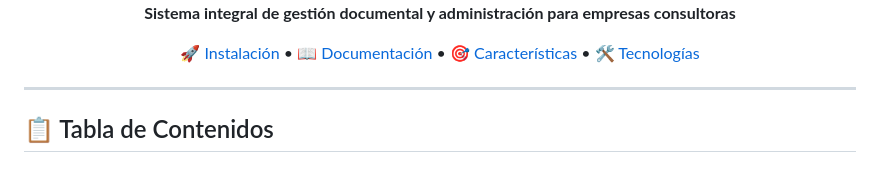
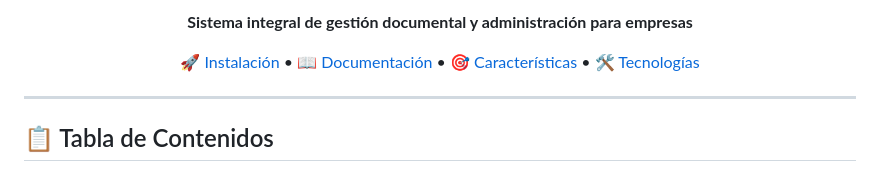
Before and after one commit to Cofre-dev/PortalClientes, a Markdown page: README.md, the part around the change printed below. Rendered like a GitHub page.

```diff
--- a/README.md
+++ b/README.md
@@ -5,5 +4,5 @@
 
-**Sistema integral de gestión documental y administración para empresas consultoras**
+**Sistema integral de gestión documental y administración para empresas**
 
 [🚀 Instalación](#-instalación) • [📖 Documentación](#-documentación) • [🎯 Características](#-características) • [🛠️ Tecnologías](#️-tecnologías)
 
```
Also changed, not shown: other parts of README.md (+0 -1 lines).
